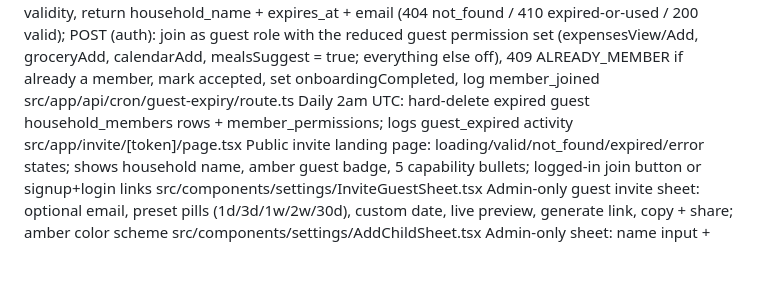
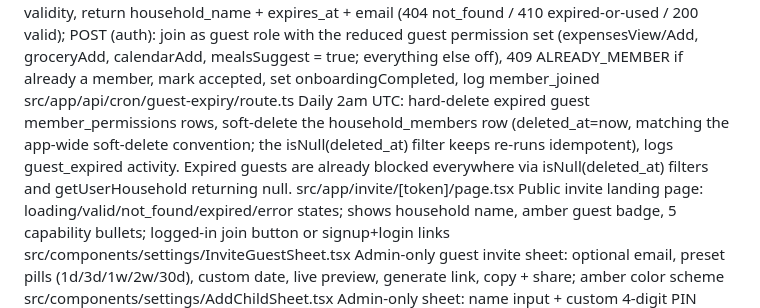
Before and after one commit to Cremacious/roost, a Markdown page: CLAUDE.md, the part around the change. Rendered like a GitHub page; blank space fills up the shorter version.

Commit message:
docs: correct guest-expiry cron description to match soft-delete behavior
The registry entry said the cron hard-deletes guest household_members rows, but
the code deliberately soft-deletes the membership (deleted_at=now, matching the
app-wide soft-delete convention) and only hard-deletes member_permissions. This
reconciles the docs with the code; no behavior change. If true hard-delete
semantics are ever wanted, that is a separate deliberate change.

Closes #102

Co-Authored-By: Claude Opus 4.8 <noreply@anthropic.com>

```diff
--- a/CLAUDE.md
+++ b/CLAUDE.md
@@ -737,7 +737,7 @@ src/db/schema/invites.ts                      household_invites table: token (un
 src/lib/utils/inviteToken.ts                  generateInviteToken() (32 bytes hex), getInviteUrl(token) using NEXT_PUBLIC_APP_URL
 src/app/api/household/invite/route.ts         POST (admin + premium): create guest invite link; validates expires_in_days (1/3/7/14/30) or expires_at_custom (1-365 days); link_expires_at = 7 days
 src/app/api/invite/[token]/route.ts           GET (public): check invite validity, return household_name + expires_at + email (404 not_found / 410 expired-or-used / 200 valid); POST (auth): join as guest role with the reduced guest permission set (expensesView/Add, groceryAdd, calendarAdd, mealsSuggest = true; everything else off), 409 ALREADY_MEMBER if already a member, mark accepted, set onboardingCompleted, log member_joined
-src/app/api/cron/guest-expiry/route.ts        Daily 2am UTC: hard-delete expired guest household_members rows + member_permissions; logs guest_expired activity
+src/app/api/cron/guest-expiry/route.ts        Daily 2am UTC: hard-delete expired guest member_permissions rows, soft-delete the household_members row (deleted_at=now, matching the app-wide soft-delete convention; the isNull(deleted_at) filter keeps re-runs idempotent), logs guest_expired activity. Expired guests are already blocked everywhere via isNull(deleted_at) filters and getUserHousehold returning null.
 src/app/invite/[token]/page.tsx               Public invite landing page: loading/valid/not_found/expired/error states; shows household name, amber guest badge, 5 capability bullets; logged-in join button or signup+login links
 src/components/settings/InviteGuestSheet.tsx  Admin-only guest invite sheet: optional email, preset pills (1d/3d/1w/2w/30d), custom date, live preview, generate link, copy + share; amber color scheme
 src/components/settings/AddChildSheet.tsx     Admin-only sheet: name input + custom 4-digit PIN input with show/hide toggle (step A) + success view with PIN display and copy button (step B); calls POST /api/household/members/add-child with { name, pin }; invalidates ["members"] query
```
